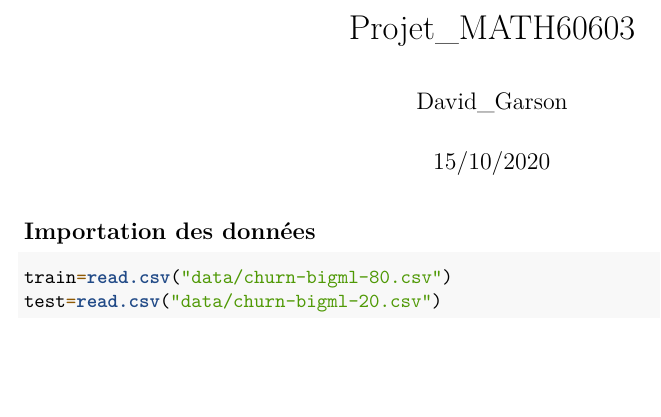
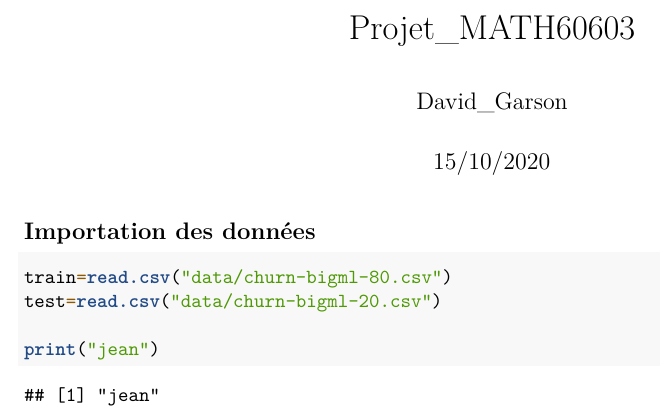
Before and after one commit to DavidGarson/Projet_MATH60603, an R Markdown document (Projet_MATH60603.Rmd): part of the page, cut so that both start at the same text, the shorter picture padded with empty space. Rendered offline with R 4.5, knitr and Pandoc, then LaTeX, with nearby package versions.

Commit message:
print jean

````diff
--- a/Projet_MATH60603.Rmd
+++ b/Projet_MATH60603.Rmd
@@ -14,4 +14,7 @@ knitr::opts_chunk$set(echo = TRUE)
 ```{r}
 train=read.csv("data/churn-bigml-80.csv")
 test=read.csv("data/churn-bigml-20.csv")
+
+print("jean")
+
 ```
````
